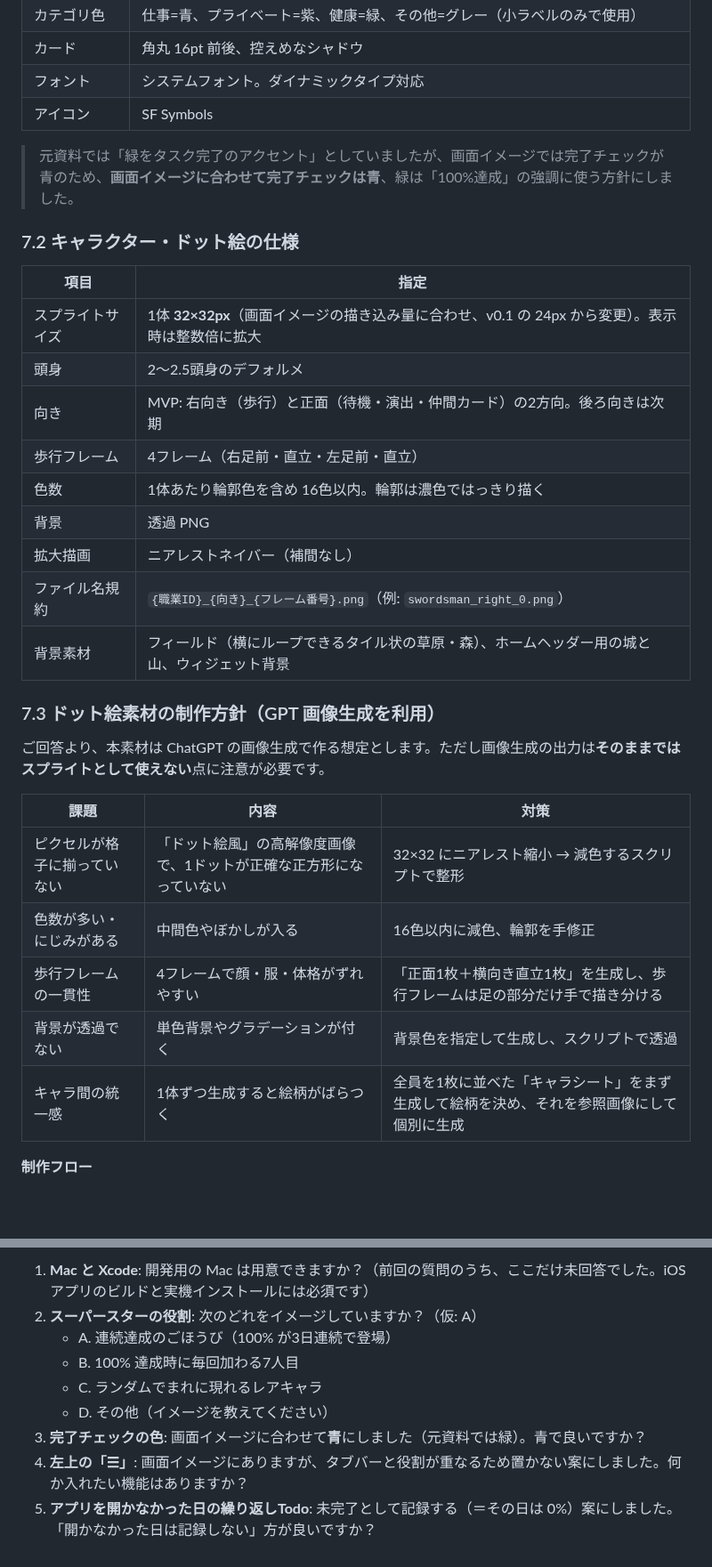
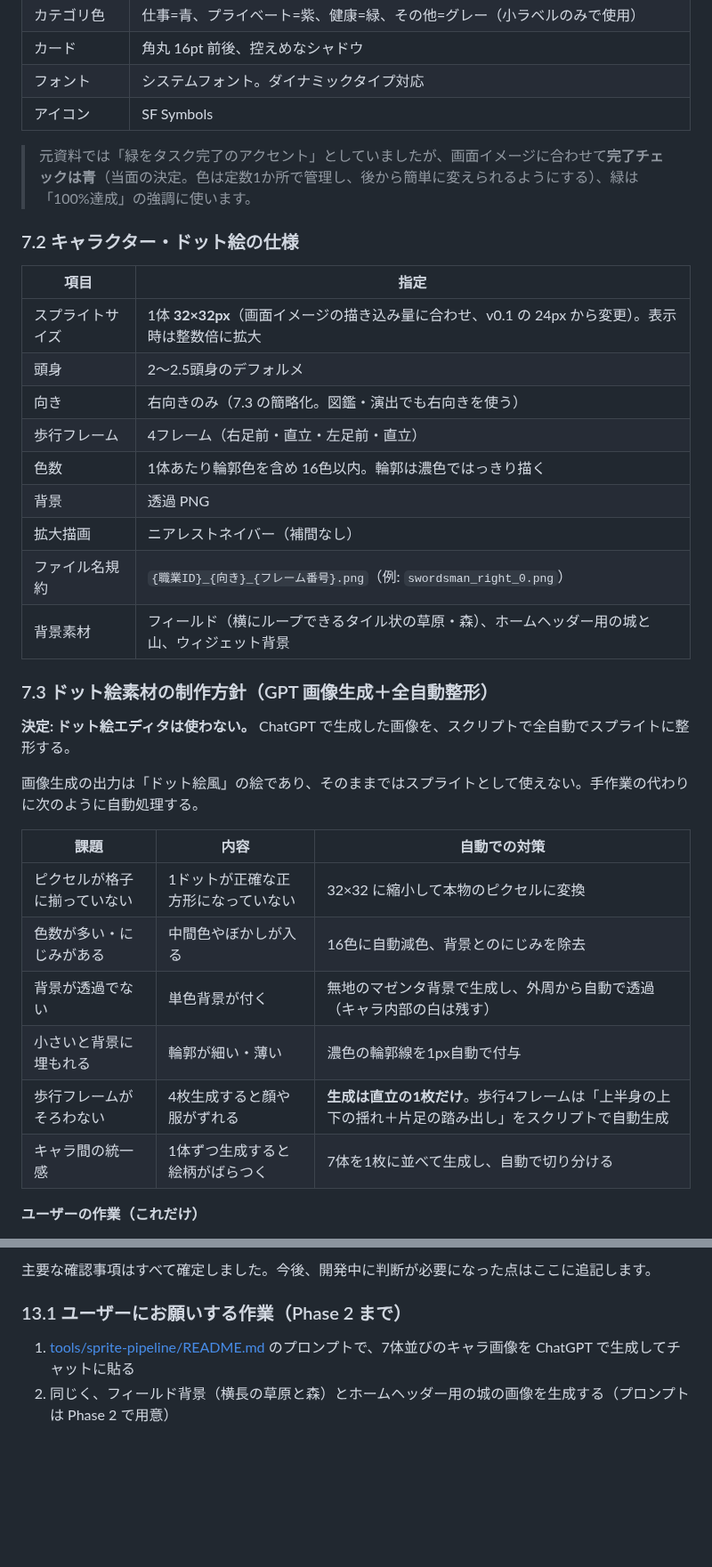
Before and after one commit to arima09231112-bot/Todo-application, a Markdown page: docs/requirements.md, 2 parts joined by grey strips. Shown at 89% size. GitHub-like rendering; blank space fills up the shorter version.

```diff
--- a/docs/requirements.md
+++ b/docs/requirements.md
@@ -509,7 +528,7 @@ Todo-application/
 | フォント | システムフォント。ダイナミックタイプ対応 |
 | アイコン | SF Symbols |
 
-> 元資料では「緑をタスク完了のアクセント」としていましたが、画面イメージでは完了チェックが青のため、**画面イメージに合わせて完了チェックは青**、緑は「100%達成」の強調に使う方針にしました。
+> 元資料では「緑をタスク完了のアクセント」としていましたが、画面イメージに合わせて**完了チェックは青**（当面の決定。色は定数1か所で管理し、後から簡単に変えられるようにする）、緑は「100%達成」の強調に使います。
 
 ### 7.2 キャラクター・ドット絵の仕様
 
@@ -517,7 +536,7 @@ Todo-application/
 |---|---|
 | スプライトサイズ | 1体 **32×32px**（画面イメージの描き込み量に合わせ、v0.1 の 24px から変更）。表示時は整数倍に拡大 |
 | 頭身 | 2〜2.5頭身のデフォルメ |
-| 向き | MVP: 右向き（歩行）と正面（待機・演出・仲間カード）の2方向。後ろ向きは次期 |
+| 向き | 右向きのみ（7.3 の簡略化。図鑑・演出でも右向きを使う） |
 | 歩行フレーム | 4フレーム（右足前・直立・左足前・直立） |
 | 色数 | 1体あたり輪郭色を含め 16色以内。輪郭は濃色ではっきり描く |
 | 背景 | 透過 PNG |
@@ -525,17 +544,20 @@ Todo-application/
 | ファイル名規約 | `{職業ID}_{向き}_{フレーム番号}.png`（例: `swordsman_right_0.png`） |
 | 背景素材 | フィールド（横にループできるタイル状の草原・森）、ホームヘッダー用の城と山、ウィジェット背景 |
 
-### 7.3 ドット絵素材の制作方針（GPT 画像生成を利用）
+### 7.3 ドット絵素材の制作方針（GPT 画像生成＋全自動整形）
 
-ご回答より、本素材は ChatGPT の画像生成で作る想定とします。ただし画像生成の出力は**そのままではスプライトとして使えない**点に注意が必要です。
+**決定: ドット絵エディタは使わない。** ChatGPT で生成した画像を、スクリプトで全自動でスプライトに整形する。
 
-| 課題 | 内容 | 対策 |
+画像生成の出力は「ドット絵風」の絵であり、そのままではスプライトとして使えない。手作業の代わりに次のように自動処理する。
+
+| 課題 | 内容 | 自動での対策 |
 |---|---|---|
-| ピクセルが格子に揃っていない | 「ドット絵風」の高解像度画像で、1ドットが正確な正方形になっていない | 32×32 にニアレスト縮小 → 減色するスクリプトで整形 |
-| 色数が多い・にじみがある | 中間色やぼかしが入る | 16色以内に減色、輪郭を手修正 |
-| 歩行フレームの一貫性 | 4フレームで顔・服・体格がずれやすい | 「正面1枚＋横向き直立1枚」を生成し、歩行フレームは足の部分だけ手で描き分ける |
-| 背景が透過でない | 単色背景やグラデーションが付く | 背景色を指定して生成し、スクリプトで透過 |
-| キャラ間の統一感 | 1体ずつ生成すると絵柄がばらつく | 全員を1枚に並べた「キャラシート」をまず生成して絵柄を決め、それを参照画像にして個別に生成 |
+| ピクセルが格子に揃っていない | 1ドットが正確な正方形になっていない | 32×32 に縮小して本物のピクセルに変換 |
+| 色数が多い・にじみがある | 中間色やぼかしが入る | 16色に自動減色、背景とのにじみを除去 |
+| 背景が透過でない | 単色背景が付く | 無地のマゼンタ背景で生成し、外周から自動で透過（キャラ内部の白は残す） |
+| 小さいと背景に埋もれる | 輪郭が細い・薄い | 濃色の輪郭線を1px自動で付与 |
+| 歩行フレームがそろわない | 4枚生成すると顔や服がずれる | **生成は直立の1枚だけ**。歩行4フレームは「上半身の上下の揺れ＋片足の踏み出し」をスクリプトで自動生成 |
+| キャラ間の統一感 | 1体ずつ生成すると絵柄がばらつく | 7体を1枚に並べて生成し、自動で切り分ける |
 
-**制作フロー**
+**ユーザーの作業（これだけ）**
 
@@ -663,10 +703,7 @@ Todo-application/
 
-1. **Mac と Xcode**: 開発用の Mac は用意できますか？（前回の質問のうち、ここだけ未回答でした。iOS アプリのビルドと実機インストールには必須です）
-2. **スーパースターの役割**: 次のどれをイメージしていますか？（仮: A）
-   - A. 連続達成のごほうび（100% が3日連続で登場）
-   - B. 100% 達成時に毎回加わる7人目
-   - C. ランダムでまれに現れるレアキャラ
-   - D. その他（イメージを教えてください）
-3. **完了チェックの色**: 画面イメージに合わせて**青**にしました（元資料では緑）。青で良いですか？
-4. **左上の「☰」**: 画面イメージにありますが、タブバーと役割が重なるため置かない案にしました。何か入れたい機能はありますか？
-5. **アプリを開かなかった日の繰り返しTodo**: 未完了として記録する（＝その日は 0%）案にしました。「開かなかった日は記録しない」方が良いですか？
+主要な確認事項はすべて確定しました。今後、開発中に判断が必要になった点はここに追記します。
+
+### 13.1 ユーザーにお願いする作業（Phase 2 まで）
+
+1. [tools/sprite-pipeline/README.md](../tools/sprite-pipeline/README.md) のプロンプトで、7体並びのキャラ画像を ChatGPT で生成してチャットに貼る
+2. 同じく、フィールド背景（横長の草原と森）とホームヘッダー用の城の画像を生成する（プロンプトは Phase 2 で用意）
```
Also changed, not shown: other parts of docs/requirements.md (+82 -45 lines), tools/sprite-pipeline/README.md (added, +61 -0 lines), docs/images/sprite-trial-sheet.png (added), docs/images/sprite-trial-walk.gif (added), 1 other file.
